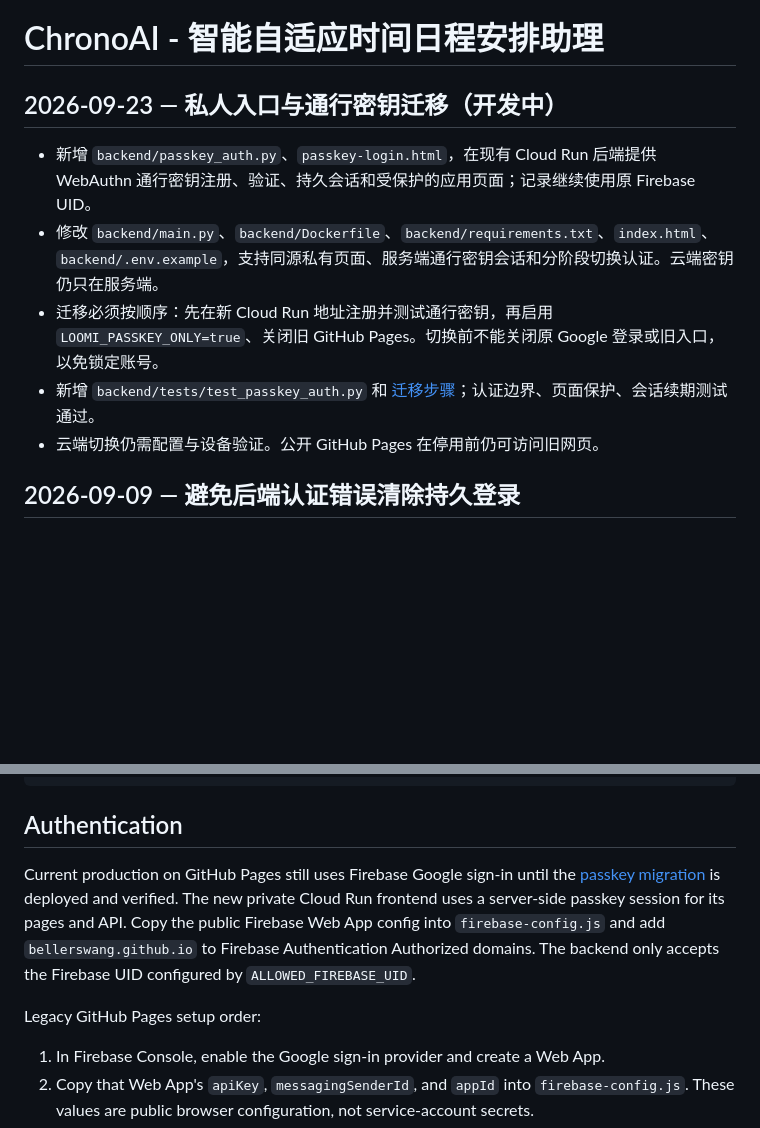
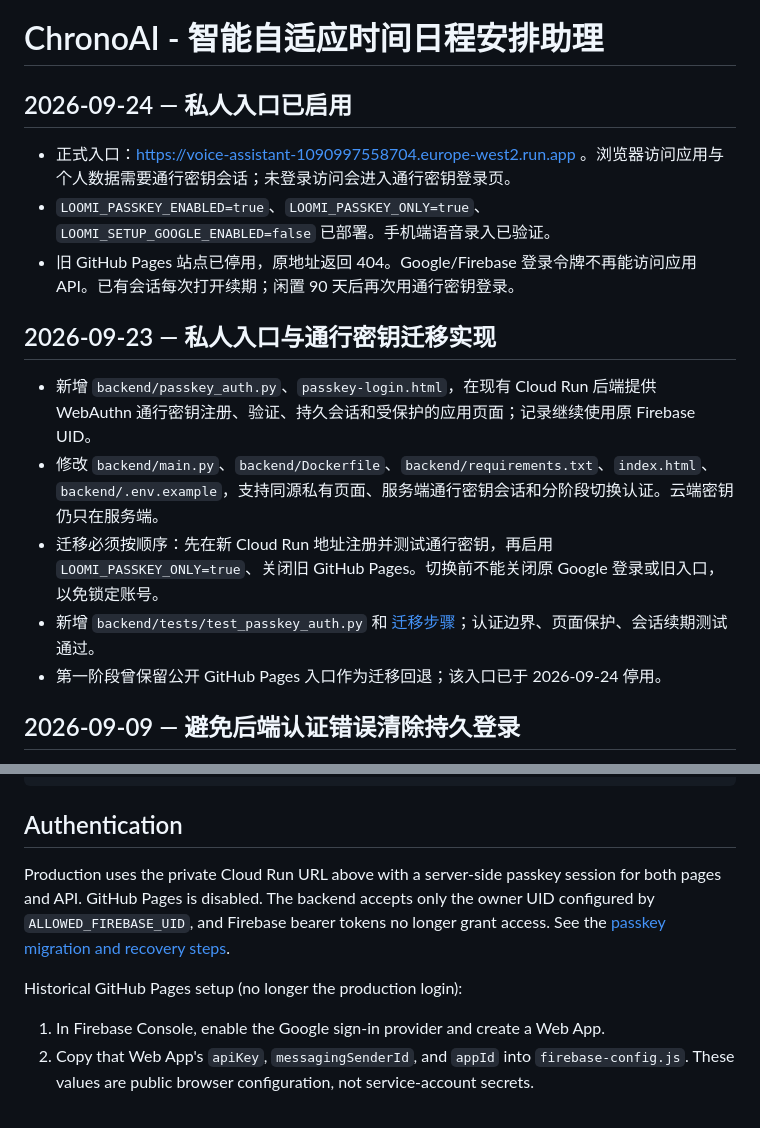
Before and after one commit to bellerswang/time_assistant, a Markdown page: README.md, 2 parts joined by grey strips. Drawn GitHub-style; blank space fills up the shorter version.

Commit message:
Document passkey-only Loomi cutover

```diff
--- a/README.md
+++ b/README.md
@@ -1,12 +1,18 @@
 # ChronoAI - 智能自适应时间日程安排助理
 
-## 2026-09-23 — 私人入口与通行密钥迁移（开发中）
+## 2026-09-24 — 私人入口已启用
+
+- 正式入口：https://voice-assistant-1090997558704.europe-west2.run.app 。浏览器访问应用与个人数据需要通行密钥会话；未登录访问会进入通行密钥登录页。
+- `LOOMI_PASSKEY_ENABLED=true`、`LOOMI_PASSKEY_ONLY=true`、`LOOMI_SETUP_GOOGLE_ENABLED=false` 已部署。手机端语音录入已验证。
+- 旧 GitHub Pages 站点已停用，原地址返回 404。Google/Firebase 登录令牌不再能访问应用 API。已有会话每次打开续期；闲置 90 天后再次用通行密钥登录。
+
+## 2026-09-23 — 私人入口与通行密钥迁移实现
 
 - 新增 `backend/passkey_auth.py`、`passkey-login.html`，在现有 Cloud Run 后端提供 WebAuthn 通行密钥注册、验证、持久会话和受保护的应用页面；记录继续使用原 Firebase UID。
 - 修改 `backend/main.py`、`backend/Dockerfile`、`backend/requirements.txt`、`index.html`、`backend/.env.example`，支持同源私有页面、服务端通行密钥会话和分阶段切换认证。云端密钥仍只在服务端。
 - 迁移必须按顺序：先在新 Cloud Run 地址注册并测试通行密钥，再启用 `LOOMI_PASSKEY_ONLY=true`、关闭旧 GitHub Pages。切换前不能关闭原 Google 登录或旧入口，以免锁定账号。
 - 新增 `backend/tests/test_passkey_auth.py` 和 [迁移步骤](docs/passkey-migration.md)；认证边界、页面保护、会话续期测试通过。
-- 云端切换仍需配置与设备验证。公开 GitHub Pages 在停用前仍可访问旧网页。
+- 第一阶段曾保留公开 GitHub Pages 入口作为迁移回退；该入口已于 2026-09-24 停用。
 
 
 ## 2026-09-09 — 避免后端认证错误清除持久登录
@@ -173,10 +179,9 @@ WORKFLOW_ITEMS_COLLECTION=email_action_items
 
 ## Authentication
 
-Current production on GitHub Pages still uses Firebase Google sign-in until the [passkey migration](docs/passkey-migration.md) is deployed and verified. The new private Cloud Run frontend uses a server-side passkey session for its pages and API.
-Copy the public Firebase Web App config into `firebase-config.js` and add `bellerswang.github.io` to Firebase Authentication Authorized domains. The backend only accepts the Firebase UID configured by `ALLOWED_FIREBASE_UID`.
+Production uses the private Cloud Run URL above with a server-side passkey session for both pages and API. GitHub Pages is disabled. The backend accepts only the owner UID configured by `ALLOWED_FIREBASE_UID`, and Firebase bearer tokens no longer grant access. See the [passkey migration and recovery steps](docs/passkey-migration.md).
 
-Legacy GitHub Pages setup order:
+Historical GitHub Pages setup (no longer the production login):
 
 1. In Firebase Console, enable the Google sign-in provider and create a Web App.
 2. Copy that Web App's `apiKey`, `messagingSenderId`, and `appId` into `firebase-config.js`. These values are public browser configuration, not service-account secrets.
```
Also changed, not shown: docs/passkey-migration.md (+2 -0 lines).
